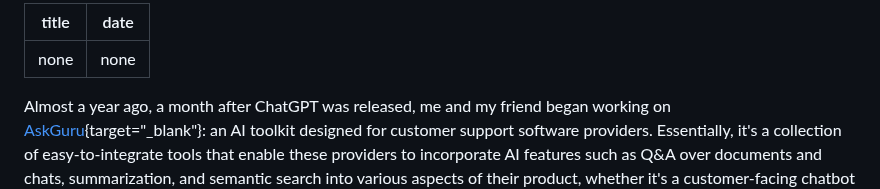
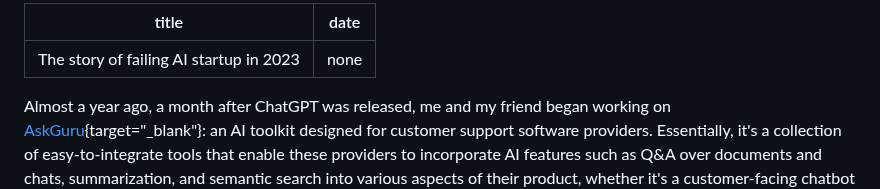
Before and after one commit to furiousteabag/asmirnov.xyz, a Markdown page: content/askguru.md, the part around the change. GitHub-like rendering.

Commit message:
add title

```diff
--- a/content/askguru.md
+++ b/content/askguru.md
@@ -1,5 +1,5 @@
 ---
-title: none
+title: The story of failing AI startup in 2023
 date: none
 ---
 
```
